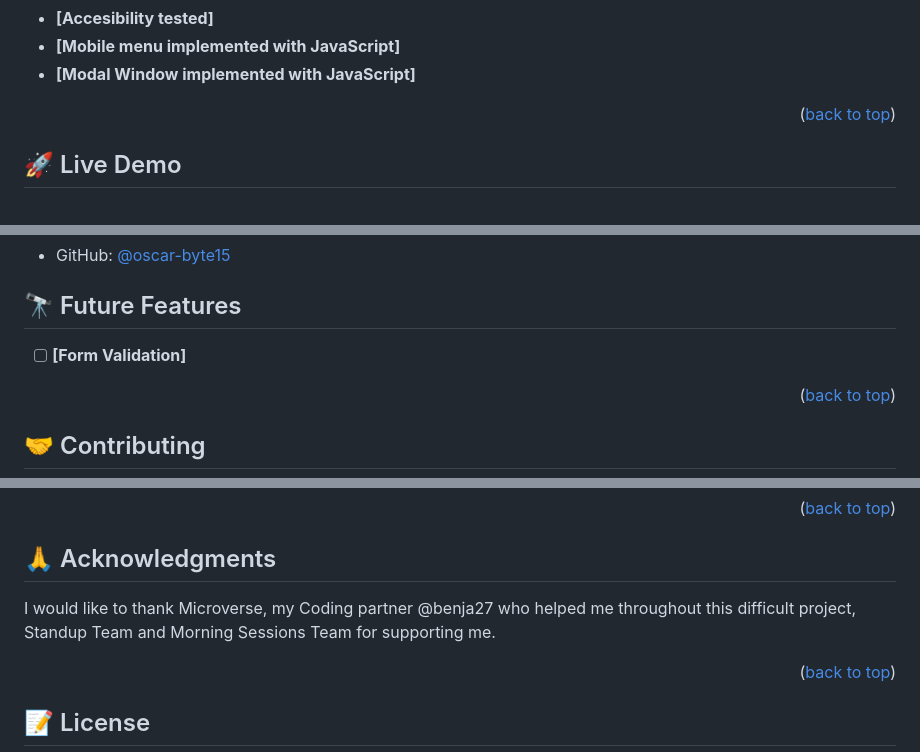
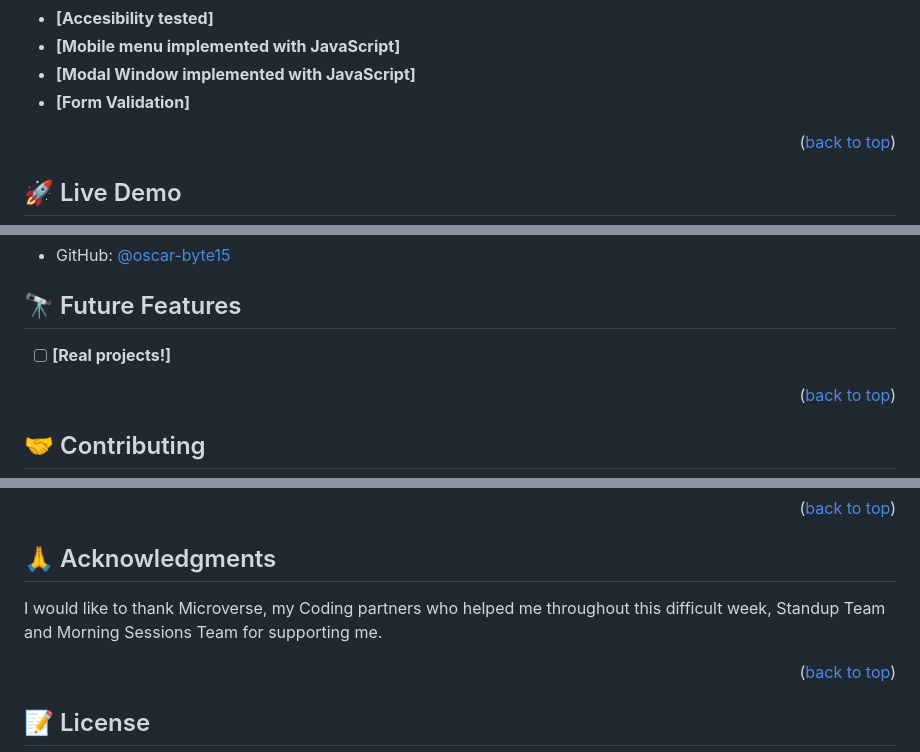
Before and after one commit to Maedea9/portfolio1, a Markdown page: README.md, 3 parts joined by grey strips. GitHub-like rendering.

```diff
--- a/README.md
+++ b/README.md
@@ -74,6 +74,7 @@ To run the project, execute the "index.html" file in your browser
 - **[Accesibility tested]**
 - **[Mobile menu implemented with JavaScript]**
 - **[Modal Window implemented with JavaScript]**
+- **[Form Validation]**
 
 
 <p align="right">(<a href="#readme-top">back to top</a>)</p>
@@ -109,7 +110,7 @@ To run the project, execute the "index.html" file in your browser
 
 ## 🔭 Future Features <a name="future-features"></a>
 
-- [ ] **[Form Validation]**
+- [ ] **[Real projects!]**
 
 <p align="right">(<a href="#readme-top">back to top</a>)</p>
 
@@ -125,7 +126,7 @@ If you like this project you can follow my work through my social networks
 
 ## 🙏 Acknowledgments <a name="acknowledgements"></a>
 
-I would like to thank Microverse, my Coding partner @benja27 who helped me throughout this difficult project, Standup Team and Morning Sessions Team for supporting me.
+I would like to thank Microverse, my Coding partners who helped me throughout this difficult week, Standup Team and Morning Sessions Team for supporting me.
 
 
 <p align="right">(<a href="#readme-top">back to top</a>)</p>
```
